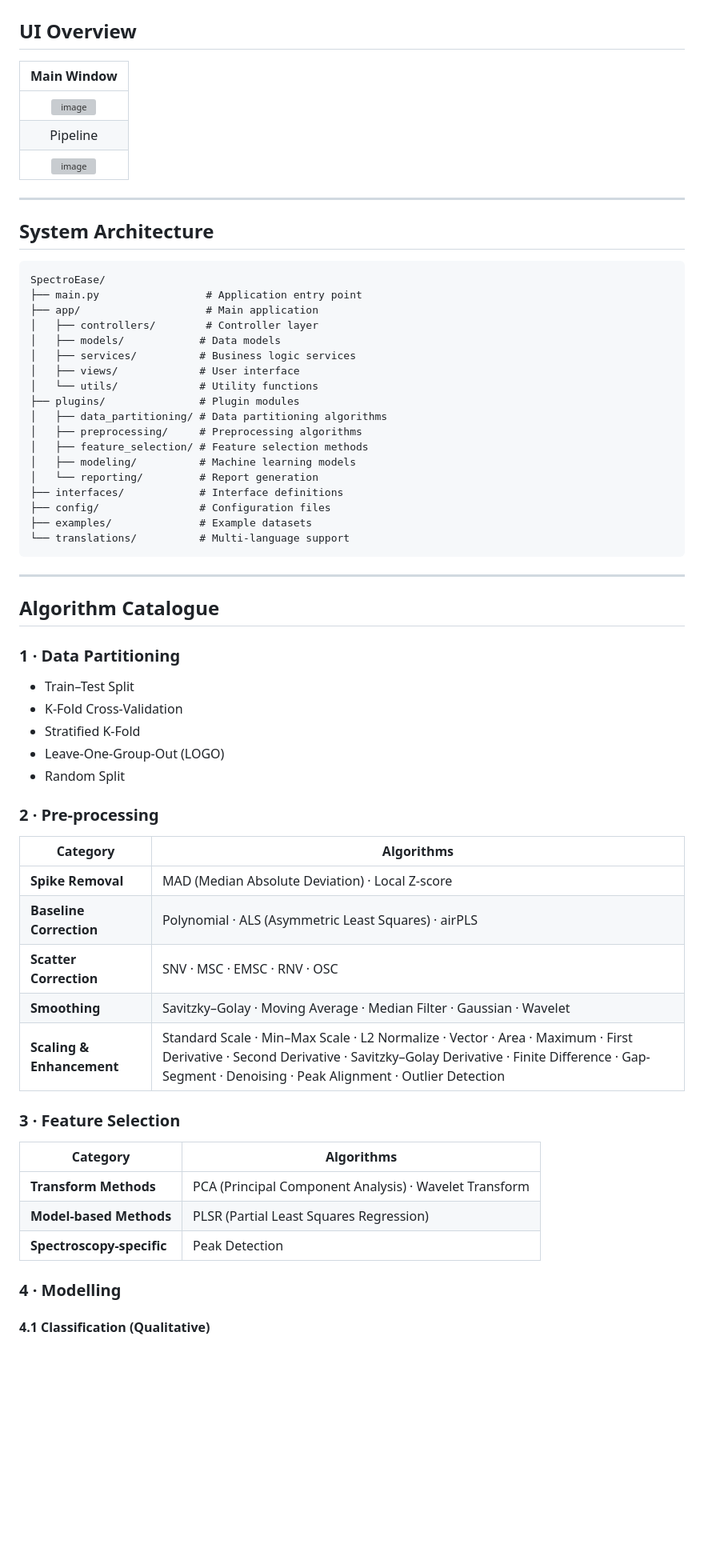
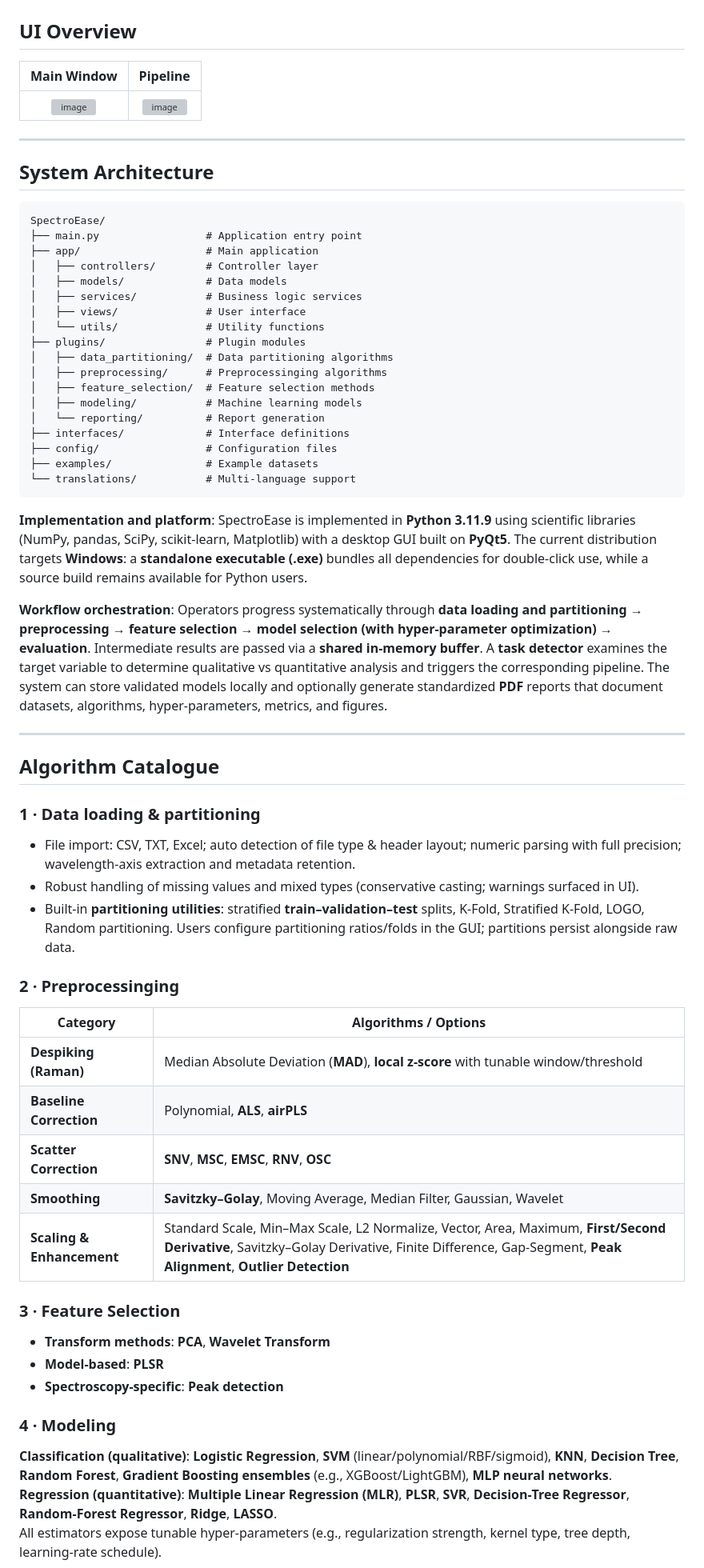
Before and after one commit to shudayi/SpectroEase-V1.0, a Markdown page: README.md, the part around one of its changes. Shown at 80% size. GitHub-like rendering; blank space fills up the shorter version; grey boxes are pictures that could not be loaded.

````diff
--- a/README.md
+++ b/README.md
@@ -39,70 +45,68 @@
 
 ## UI Overview
 
-
-|             Main Window             |
-| :---------------------------------: |
-|![image](https://github.com/user-attachments/assets/b8639d31-b265-4200-8c27-c935ab65daed)
-|            Pipeline                 |
-| ![image](https://github.com/user-attachments/assets/0e819ef5-3819-43ba-987c-0b36abe8f739)
+|               Main Window               |                Pipeline                |
+| :-------------------------------------: | :------------------------------------: |
+| ![image](https://github.com/user-attachments/assets/b8639d31-b265-4200-8c27-c935ab65daed) | ![image](https://github.com/user-attachments/assets/0e819ef5-3819-43ba-987c-0b36abe8f739) |
 
 ---
 
 ## System Architecture
-
 
 ```text
 SpectroEase/
 ├── main.py                 # Application entry point
 ├── app/                    # Main application
 │   ├── controllers/        # Controller layer
-│   ├── models/            # Data models
-│   ├── services/          # Business logic services
-│   ├── views/             # User interface
-│   └── utils/             # Utility functions
-├── plugins/               # Plugin modules
-│   ├── data_partitioning/ # Data partitioning algorithms
-│   ├── preprocessing/     # Preprocessing algorithms
-│   ├── feature_selection/ # Feature selection methods
-│   ├── modeling/          # Machine learning models
-│   └── reporting/         # Report generation
-├── interfaces/            # Interface definitions
-├── config/                # Configuration files
-├── examples/              # Example datasets
-└── translations/          # Multi-language support
+│   ├── models/             # Data models
+│   ├── services/           # Business logic services
+│   ├── views/              # User interface
+│   └── utils/              # Utility functions
+├── plugins/                # Plugin modules
+│   ├── data_partitioning/  # Data partitioning algorithms
+│   ├── preprocessing/      # Preprocessinging algorithms
+│   ├── feature_selection/  # Feature selection methods
+│   ├── modeling/           # Machine learning models
+│   └── reporting/          # Report generation
+├── interfaces/             # Interface definitions
+├── config/                 # Configuration files
+├── examples/               # Example datasets
+└── translations/           # Multi-language support
 ```
+
+**Implementation and platform**: SpectroEase is implemented in **Python 3.11.9** using scientific libraries (NumPy, pandas, SciPy, scikit-learn, Matplotlib) with a desktop GUI built on **PyQt5**. The current distribution targets **Windows**: a **standalone executable (.exe)** bundles all dependencies for double‑click use, while a source build remains available for Python users.
+
+**Workflow orchestration**: Operators progress systematically through **data loading and partitioning → preprocessing → feature selection → model selection (with hyper‑parameter optimization) → evaluation**. Intermediate results are passed via a **shared in‑memory buffer**. A **task detector** examines the target variable to determine qualitative vs quantitative analysis and triggers the corresponding pipeline. The system can store validated models locally and optionally generate standardized **PDF** reports that document datasets, algorithms, hyper‑parameters, metrics, and figures.
 
 ---
 
 ## Algorithm Catalogue
 
-### 1 · Data Partitioning
+### 1 · Data loading & partitioning
 
-* Train–Test Split
-* K-Fold Cross-Validation
-* Stratified K-Fold
-* Leave-One-Group-Out (LOGO)
-* Random Split
+- File import: CSV, TXT, Excel; auto detection of file type & header layout; numeric parsing with full precision; wavelength‑axis extraction and metadata retention.
+- Robust handling of missing values and mixed types (conservative casting; warnings surfaced in UI).
+- Built‑in **partitioning utilities**: stratified **train–validation–test** splits, K‑Fold, Stratified K‑Fold, LOGO, Random partitioning. Users configure partitioning ratios/folds in the GUI; partitions persist alongside raw data.
 
-### 2 · Pre-processing
+### 2 · Preprocessinging
 
-| Category                 | Algorithms                                                                   |
-| ------------------------ | ---------------------------------------------------------------------------- |
-| **Spike Removal**        | MAD (Median Absolute Deviation) · Local Z-score                             |
-| **Baseline Correction**  | Polynomial · ALS (Asymmetric Least Squares) · airPLS                       |
-| **Scatter Correction**   | SNV · MSC · EMSC · RNV · OSC                                                 |
-| **Smoothing**            | Savitzky–Golay · Moving Average · Median Filter · Gaussian · Wavelet        |
-| **Scaling & Enhancement**| Standard Scale · Min–Max Scale · L2 Normalize · Vector · Area · Maximum · First Derivative · Second Derivative · Savitzky–Golay Derivative · Finite Difference · Gap-Segment · Denoising · Peak Alignment · Outlier Detection |
+| Category                   | Algorithms / Options                                                                 |
+| -------------------------- | ------------------------------------------------------------------------------------ |
+| **Despiking (Raman)**      | Median Absolute Deviation (**MAD**), **local z‑score** with tunable window/threshold |
+| **Baseline Correction**    | Polynomial, **ALS**, **airPLS**                                                      |
+| **Scatter Correction**     | **SNV**, **MSC**, **EMSC**, **RNV**, **OSC**                                         |
+| **Smoothing**              | **Savitzky–Golay**, Moving Average, Median Filter, Gaussian, Wavelet                 |
+| **Scaling & Enhancement**  | Standard Scale, Min–Max Scale, L2 Normalize, Vector, Area, Maximum, **First/Second Derivative**, Savitzky–Golay Derivative, Finite Difference, Gap‑Segment, **Peak Alignment**, **Outlier Detection** |
 
 ### 3 · Feature Selection
 
-| Category                 | Algorithms                                                                   |
-| ------------------------ | ---------------------------------------------------------------------------- |
-| **Transform Methods**    | PCA (Principal Component Analysis) · Wavelet Transform                       |
-| **Model-based Methods**  | PLSR (Partial Least Squares Regression)                                      |
-| **Spectroscopy-specific**| Peak Detection                                                               |
+- **Transform methods**: **PCA**, **Wavelet Transform**
+- **Model‑based**: **PLSR**
+- **Spectroscopy‑specific**: **Peak detection**
 
-### 4 · Modelling
+### 4 · Modeling
 
-#### 4.1 Classification (Qualitative)
+**Classification (qualitative)**: **Logistic Regression**, **SVM** (linear/polynomial/RBF/sigmoid), **KNN**, **Decision Tree**, **Random Forest**, **Gradient Boosting ensembles** (e.g., XGBoost/LightGBM), **MLP neural networks**.
+**Regression (quantitative)**: **Multiple Linear Regression (MLR)**, **PLSR**, **SVR**, **Decision‑Tree Regressor**, **Random‑Forest Regressor**, **Ridge**, **LASSO**.
+All estimators expose tunable hyper‑parameters (e.g., regularization strength, kernel type, tree depth, learning‑rate schedule).
 
````
Also changed, not shown: other parts of README.md (+92 -81 lines).
